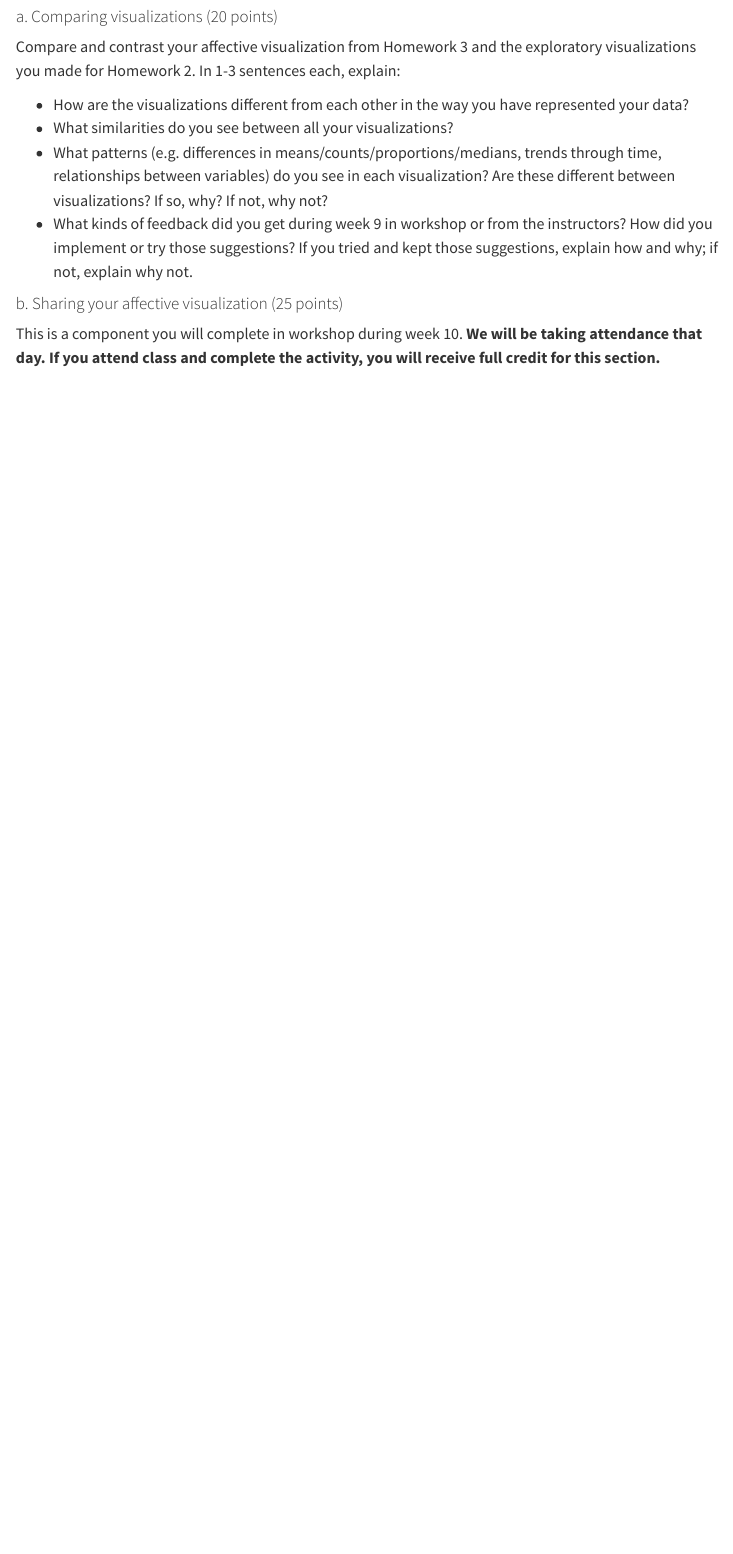
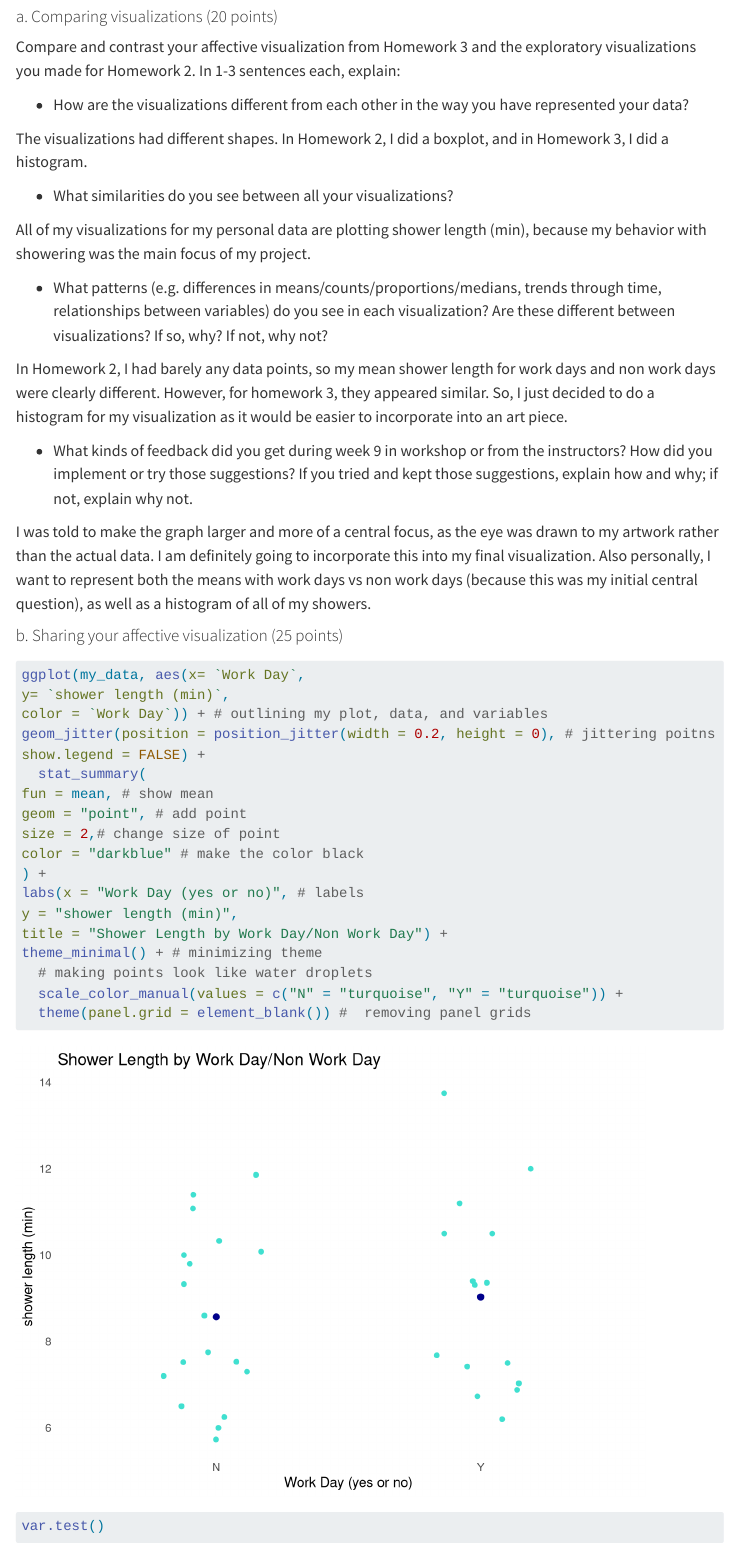
Before and after one commit to leiladagan/ENVS-193DS_spring-2025_final, a Quarto document (code/ENVS-193DS_spring-2025_final.qmd): the page in a window 1100 px wide, from 3680 px down. Rendered offline with R 4.5, knitr and Pandoc in place of Quarto, with nearby package versions; code that draws random numbers runs with fixed seeds of ours; some code elsewhere in the file could not run offline; menus at the side of the page are left out.

Commit message:
part of my affective visualization

````diff
--- a/code/ENVS-193DS_spring-2025_final.qmd
+++ b/code/ENVS-193DS_spring-2025_final.qmd
@@ -170,10 +170,46 @@ Write 3-5 sentences summarizing what you found, making references to the figure
 Compare and contrast your affective visualization from Homework 3 and the exploratory visualizations you made for Homework 2. In 1-3 sentences each, explain:
 
 - How are the visualizations different from each other in the way you have represented your data?
+
+The visualizations had different shapes. In Homework 2, I did a boxplot, and in Homework 3, I did a histogram.
+
 - What similarities do you see between all your visualizations?
+
+All of my visualizations for my personal data are plotting shower length (min), because my behavior with showering was the main focus of my project.
+
 - What patterns (e.g. differences in means/counts/proportions/medians, trends through time, relationships between variables) do you see in each visualization? Are these different between visualizations? If so, why? If not, why not?
+
+In Homework 2, I had barely any data points, so my mean shower length for work days and non work days were clearly different. However, for homework 3, they appeared similar. So, I just decided to do a histogram for my visualization as it would be easier to incorporate into an art piece.
+
 - What kinds of feedback did you get during week 9 in workshop or from the instructors? How did you implement or try those suggestions? If you tried and kept those suggestions, explain how and why; if not, explain why not.
 
+I was told to make the graph larger and more of a central focus, as the eye was drawn to my artwork rather than the actual data. I am definitely going to incorporate this into my final visualization. Also personally, I want to represent both the means with work days vs non work days (because this was my initial central question), as well as a histogram of all of my showers.
+
 #### b. Sharing your affective visualization (25 points)
+```{r}
+ggplot(my_data, aes(x= `Work Day`,
+y= `shower length (min)`,
+color = `Work Day`)) + # outlining my plot, data, and variables
+geom_jitter(position = position_jitter(width = 0.2, height = 0), # jittering poitns
+show.legend = FALSE) +
+  stat_summary(
+fun = mean, # show mean
+geom = "point", # add point
+size = 2,# change size of point
+color = "darkblue" # make the color black
+) +
+labs(x = "Work Day (yes or no)", # labels
+y = "shower length (min)",
+title = "Shower Length by Work Day/Non Work Day") +
+theme_minimal() + # minimizing theme
+  # making points look like water droplets
+  scale_color_manual(values = c("N" = "turquoise", "Y" = "turquoise")) +
+  theme(panel.grid = element_blank()) #  removing panel grids
+```
+
+```{r}
+var.test()
+```
+
 
 This is a component you will complete in workshop during week 10. **We will be taking attendance that day. If you attend class and complete the activity, you will receive full credit for this section.**
````
